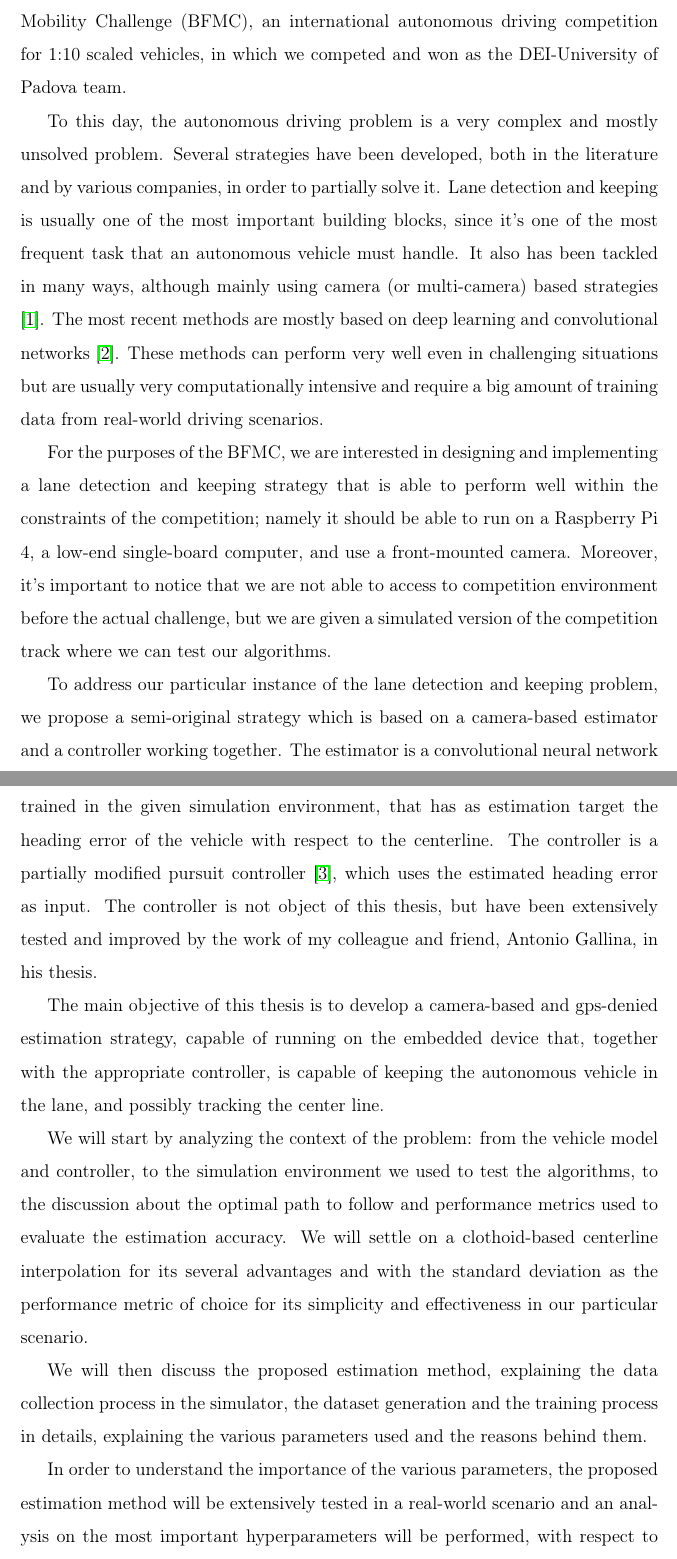
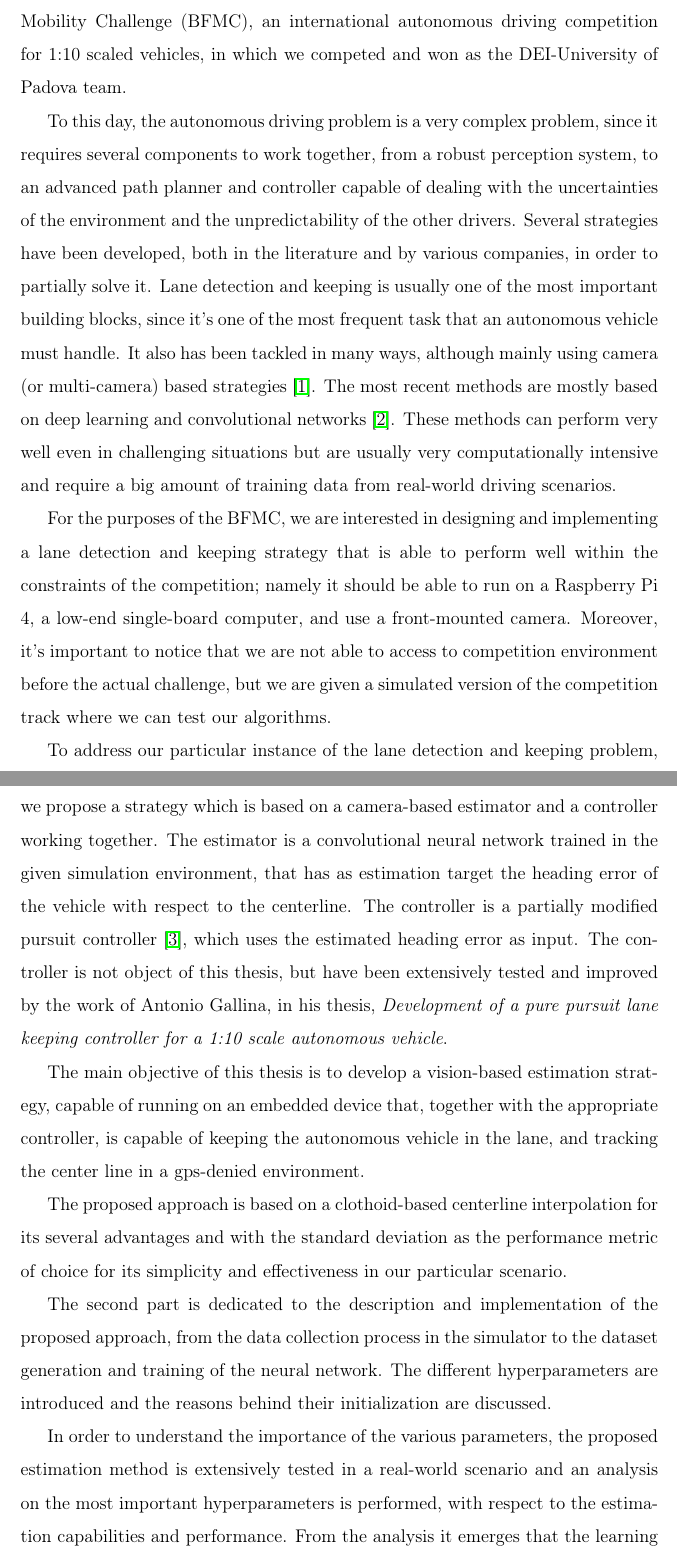
Before and after one commit to matgrand/thesis2022, a LaTeX document (main.tex): two parts of pages 5 and 6 of 90 before the commit and two parts of pages 5 and 6 of 91 after it, joined at a grey line, cut so that both start at the same text. Compiled offline with pdfLaTeX.

Commit message:
FINAL THESIS

```diff
--- a/main.tex
+++ b/main.tex
@@ -94,8 +94,11 @@
     international autonomous driving competition for 1:10 scaled vehicles, in which we competed and
     won as the DEI-University of Padova team.
 
-    To this day, the autonomous driving problem is a very complex and mostly unsolved problem.  Several
-    strategies have been developed, both in the literature and by various companies, in order to
+    To this day, the autonomous driving problem is a very complex problem, since it requires several
+    components to work together, from a robust perception system, to an advanced path
+    planner and controller capable of dealing with the uncertainties of the environment and the
+    unpredictability of the other drivers.
+    Several strategies have been developed, both in the literature and by various companies, in order to
     partially solve it. Lane detection and keeping is usually one of the most important building
     blocks, since it's one of the most frequent task that an autonomous vehicle must handle. It
     also has been tackled in many ways, although mainly using camera  (or multi-camera)
@@ -113,29 +116,29 @@
     track where we can test our algorithms.
 
     To address our particular instance of the lane detection and keeping problem, we propose a
-    semi-original strategy which is based on a camera-based estimator and a controller working together. The
+     strategy which is based on a camera-based estimator and a controller working together. The
     estimator is a convolutional neural network trained in the given simulation environment, that
     has as estimation target the heading error of the vehicle with respect to the centerline. The
     controller is a partially modified pursuit controller \citep*{purepursuit}, which uses the
     estimated heading error as input. The controller is not object of this thesis, but have been
-    extensively tested and improved by the work of my colleague and friend, Antonio Gallina, in his thesis.
-
-    The main objective of this thesis is to develop a camera-based and gps-denied estimation strategy, capable of running on
-    the embedded device that, together with the appropriate controller, is capable
-    of keeping the autonomous vehicle in the lane, and possibly tracking the center line.
-
-    We will start by analyzing the context of the problem: from the vehicle model and controller, to the simulation environment we
-    used to test the algorithms, to the discussion about the optimal path to follow and performance
-    metrics used to evaluate the estimation accuracy. We will settle on a clothoid-based centerline
+     extensively tested and improved by the work of Antonio Gallina, in his thesis,
+     \textit{Development of a pure pursuit lane keeping controller for a 1:10 scale autonomous vehicle}.
+
+    The main objective of this thesis is to develop a vision-based estimation strategy, capable of running on
+    an embedded device that, together with the appropriate controller, is capable
+    of keeping the autonomous vehicle in the lane, and tracking the center line in a
+    gps-denied environment.
+
+    The proposed approach is based on a clothoid-based centerline
     interpolation for its several advantages and with the standard deviation as the performance
     metric of choice for its simplicity and effectiveness in our particular scenario.
 
-    We will then discuss the proposed estimation method, explaining the data collection process in
-    the simulator, the dataset generation and the training process in details, explaining the
-    various parameters used and the reasons behind them.
+    The second part is dedicated to the description and implementation of the proposed approach,
+    from the data collection process in the simulator to the dataset generation and training of the
+    neural network. The different hyperparameters are introduced and the reasons behind their
+    initialization are discussed.
 
     In order to understand the importance of the various parameters,
-    the proposed estimation method will be extensively tested in a real-world scenario and an
-    analysis on the most important hyperparameters will be performed, with respect to the estimation
-    capabilities and performance. We will discover how the learning parameters like the number of
-    epochs and learning rate will play a major role, but once those are fixed, the amount of
+    the proposed estimation method is extensively tested in a real-world scenario and an
+    analysis on the most important hyperparameters is performed, with respect to the estimation
+    capabilities and performance. From the analysis it emerges that the learning parameters like the number of
```
Also changed, not shown: a.pdf (deleted), imgs/vehicle_assembly2.jpg (added), main.tex (24 more changed lines).
